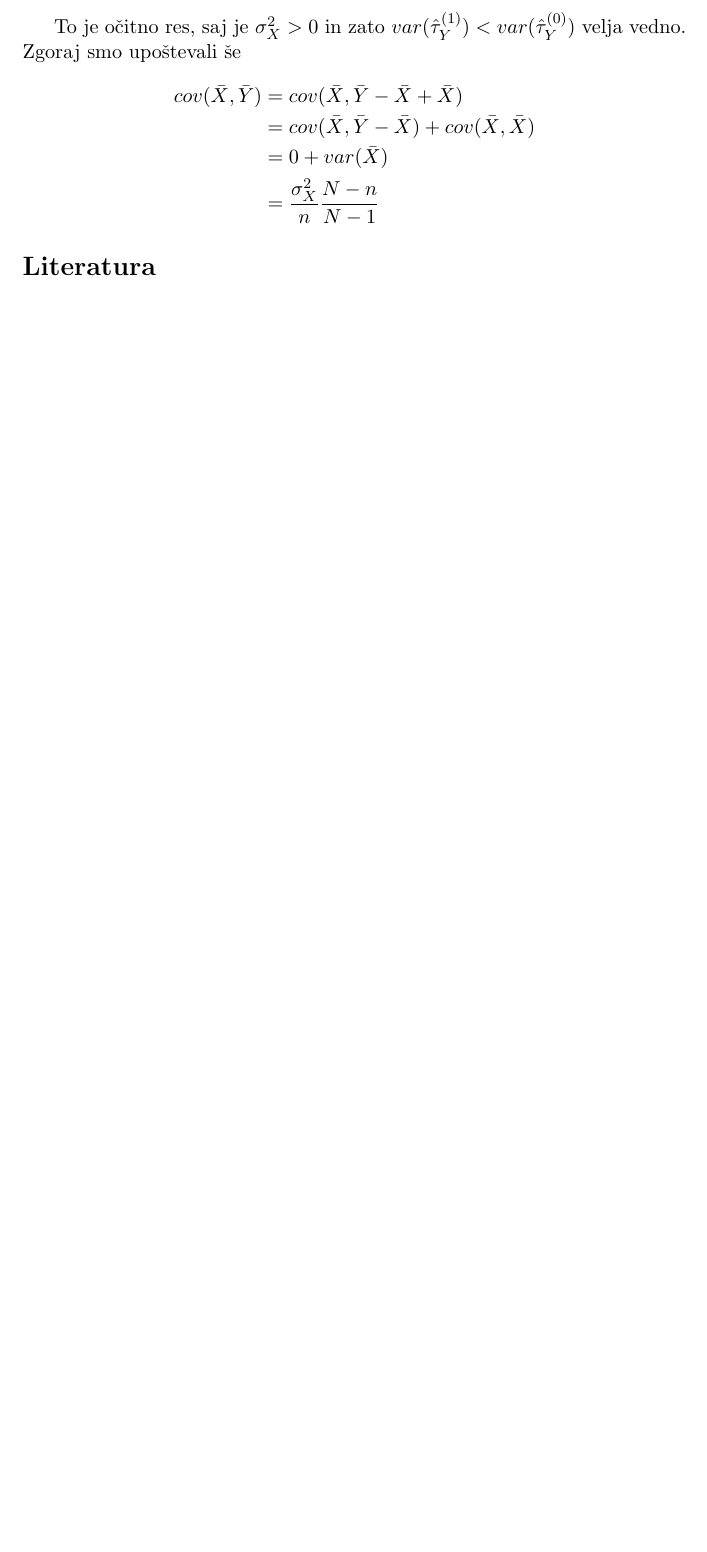
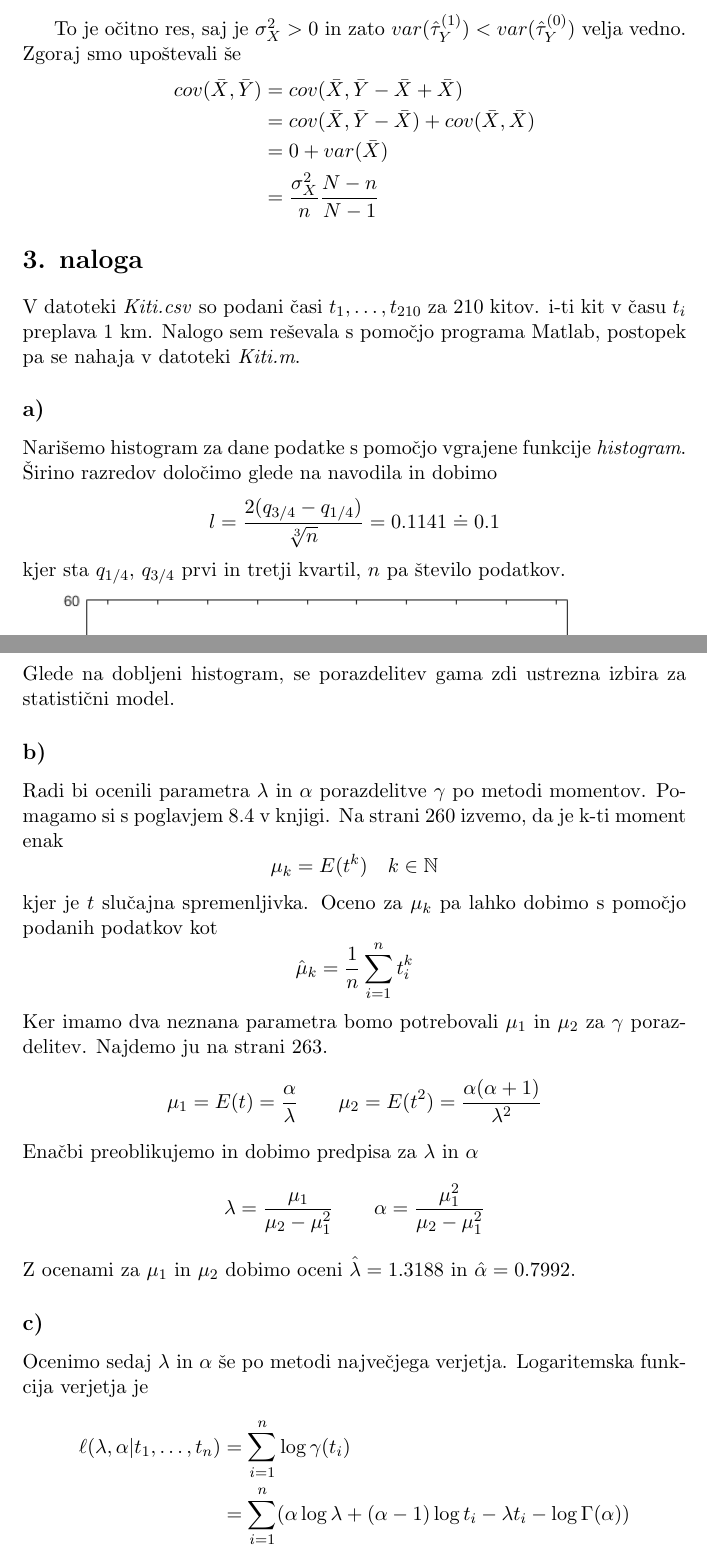
Before and after one commit to FMF-projects/Statistika_seminarska_naloga, a LaTeX document (Seminarska_naloga.tex): part of page 7 of 7 before the commit and two parts of pages 7 and 8 of 11 after it, the two joined at a grey line, cut so that both start at the same text, the shorter picture padded with empty space. Compiled offline with pdfLaTeX.

Commit message:
porocilo: 3.naloga

```diff
--- a/Seminarska_naloga.tex
+++ b/Seminarska_naloga.tex
@@ -185,3 +185,39 @@ cov(\bar{X}, \bar{Y}) & = cov(\bar{X}, \bar{Y} - \bar{X} + \bar{X}) \\
 \]
 
 
+% 3. NALOGA
+
+\section*{3. naloga}
+
+V datoteki \textit{Kiti.csv} so podani časi $t_1, \ldots, t_{210}$ za 210 kitov. i-ti kit v času $t_i$ preplava 1 km. Nalogo sem reševala s pomočjo programa Matlab, postopek pa se nahaja v datoteki \textit{Kiti.m}.
+
+
+\subsection*{a)}
+Narišemo histogram za dane podatke s pomočjo vgrajene funkcije \textit{histogram}. Širino razredov določimo glede na navodila in dobimo
+\[ l = \frac{2(q_{3/4} - q_{1/4})}{\sqrt[3]{n}} = 0.1141 \doteq 0.1 \]
+kjer sta $q_{1/4}$, $q_{3/4}$ prvi in tretji kvartil, $n$ pa število podatkov.
+
+\includegraphics[scale=0.8]{Kiti_1}
+\\
+Glede na dobljeni histogram, se porazdelitev gama zdi ustrezna izbira za statistični model.
+
+
+\subsection*{b)}
+Radi bi ocenili parametra $\lambda$ in $\alpha$  porazdelitve $\gamma$ po metodi momentov. Pomagamo si s poglavjem 8.4 v knjigi. Na strani 260 izvemo, da je k-ti moment enak
+\[ \mu_k = E(t^k) \quad k \in \mathbb{N} \]
+kjer je $t$ slučajna spremenljivka. Oceno za $\mu_k$ pa lahko dobimo s pomočjo podanih podatkov kot
+\[ \hat{\mu}_k = \frac{1}{n} \sum_{i=1}^{n} t_i^k \]
+Ker imamo dva neznana parametra bomo potrebovali $\mu_1$ in $\mu_2$ za $\gamma$ porazdelitev. Najdemo ju na strani 263.
+\[ \mu_1 = E(t) = \frac{\alpha}{\lambda} \qquad \mu_2 = E(t^2) = \frac{\alpha (\alpha + 1)}{\lambda^2} \]
+Enačbi preoblikujemo in dobimo predpisa za $\lambda$ in $\alpha$
+\[ \lambda = \frac{\mu_1}{\mu_2 - \mu_1^2} \qquad \alpha = \frac{\mu_1^2}{\mu_2 - \mu_1^2} \]
+Z ocenami za $\mu_1$ in $\mu_2$ dobimo oceni $\hat{\lambda} = 1.3188$ in $\hat{\alpha} = 0.7992$.
+
+
+\subsection*{c)}
+Ocenimo sedaj  $\lambda$ in $\alpha$ še po metodi največjega verjetja. Logaritemska funkcija verjetja je
+\[
+\begin{split}
+\ell (\lambda, \alpha | t_1, \ldots, t_n) & = \sum_{i=1}^{n} \log{\gamma(t_i)} \\
+                                                              & = \sum_{i=1}^{n} (\alpha \log{\lambda} + (\alpha - 1) \log{t_i} - \lambda t_i - \log{\Gamma (\alpha)})
+\end{split}
```
Also changed, not shown: Kiti_1.png (added), Kiti_2.png (added), Kiti_3.png (added), Seminarska_naloga.pdf, Seminarska_naloga.tex (34 more changed lines).
